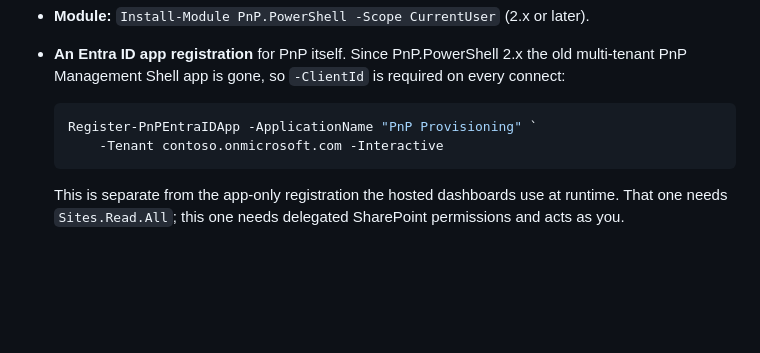
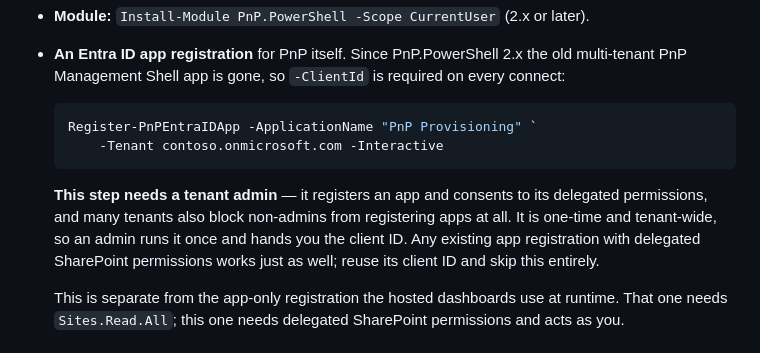
Before and after one commit to flinty-isd/Projects-hub, a Markdown page: DEPLOYMENT.md, the part around one of its changes. Rendered like a GitHub page; blank space fills up the shorter version.

````diff
--- a/DEPLOYMENT.md
+++ b/DEPLOYMENT.md
@@ -39,6 +76,13 @@ then decide whether you need 2 and 3.
   Register-PnPEntraIDApp -ApplicationName "PnP Provisioning" `
       -Tenant contoso.onmicrosoft.com -Interactive
   ```
+
+  **This step needs a tenant admin** — it registers an app and consents to its
+  delegated permissions, and many tenants also block non-admins from
+  registering apps at all. It is one-time and tenant-wide, so an admin runs it
+  once and hands you the client ID. Any existing app registration with
+  delegated SharePoint permissions works just as well; reuse its client ID and
+  skip this entirely.
 
   This is separate from the app-only registration the hosted dashboards use at
   runtime. That one needs `Sites.Read.All`; this one needs delegated SharePoint
````
Also changed, not shown: other parts of DEPLOYMENT.md (+39 -2 lines).
